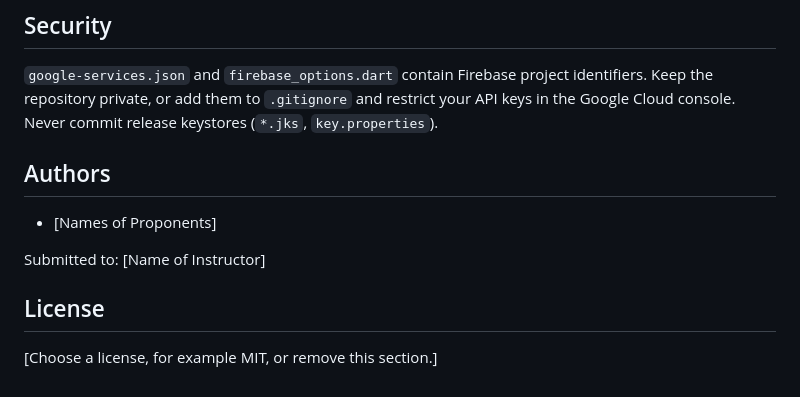
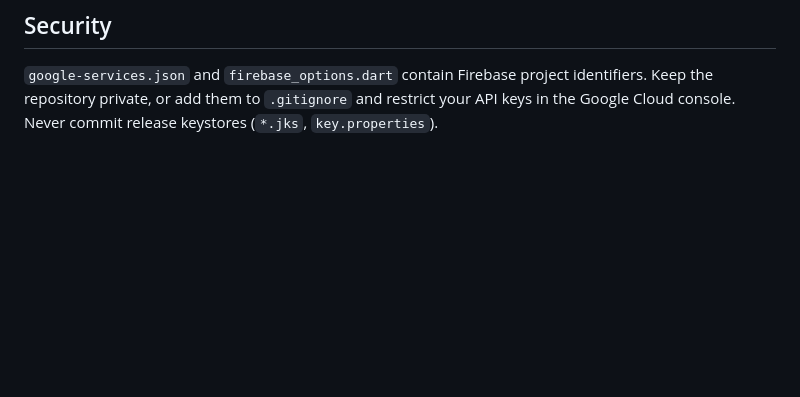
Before and after one commit to Kyeom-1/FocusLock, a Markdown page: README.md, the part around the change. GitHub-like rendering; blank space fills up the shorter version.

```diff
--- a/README.md
+++ b/README.md
@@ -126,13 +126,3 @@ dart run flutter_native_splash:create
 ## Security
 
 `google-services.json` and `firebase_options.dart` contain Firebase project identifiers. Keep the repository private, or add them to `.gitignore` and restrict your API keys in the Google Cloud console. Never commit release keystores (`*.jks`, `key.properties`).
-
-## Authors
-
-- [Names of Proponents]
-
-Submitted to: [Name of Instructor]
-
-## License
-
-[Choose a license, for example MIT, or remove this section.]
```
